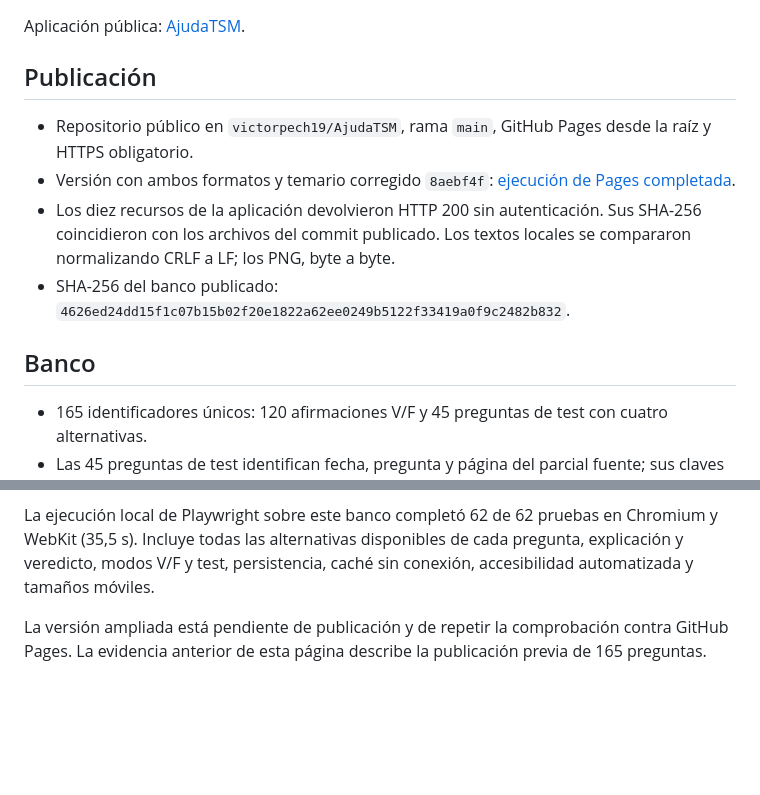
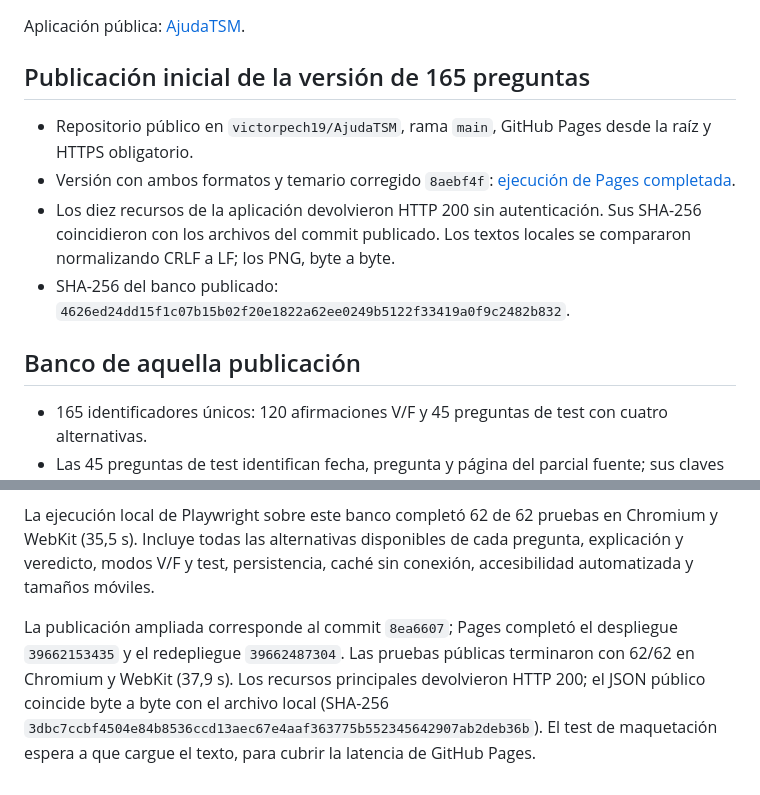
Before and after one commit to victorpech19/AjudaTSM, a Markdown page: VERIFICATION.md, 2 parts joined by grey strips. Rendered like a GitHub page; blank space fills up the shorter version.

Commit message:
Record expanded bank coverage and public validation

```diff
--- a/VERIFICATION.md
+++ b/VERIFICATION.md
@@ -2,14 +2,14 @@
 
 Aplicación pública: [AjudaTSM](https://victorpech19.github.io/AjudaTSM/).
 
-## Publicación
+## Publicación inicial de la versión de 165 preguntas
 
 - Repositorio público en `victorpech19/AjudaTSM`, rama `main`, GitHub Pages desde la raíz y HTTPS obligatorio.
 - Versión con ambos formatos y temario corregido `8aebf4f`: [ejecución de Pages completada](https://github.com/victorpech19/AjudaTSM/actions/runs/39652584484).
 - Los diez recursos de la aplicación devolvieron HTTP 200 sin autenticación. Sus SHA-256 coincidieron con los archivos del commit publicado. Los textos locales se compararon normalizando CRLF a LF; los PNG, byte a byte.
 - SHA-256 del banco publicado: `4626ed24dd15f1c07b15b02f20e1822a62ee0249b5122f33419a0f9c2482b832`.
 
-## Banco
+## Banco de aquella publicación
 
 - 165 identificadores únicos: 120 afirmaciones V/F y 45 preguntas de test con cuatro alternativas.
 - Las 45 preguntas de test identifican fecha, pregunta y página del parcial fuente; sus claves se contrastaron con las marcas de solución disponibles.
@@ -55,4 +55,4 @@ Se amplió el banco desde 165 hasta 291 preguntas: 120 V/F y 171 de opción múl
 
 La ejecución local de Playwright sobre este banco completó 62 de 62 pruebas en Chromium y WebKit (35,5 s). Incluye todas las alternativas disponibles de cada pregunta, explicación y veredicto, modos V/F y test, persistencia, caché sin conexión, accesibilidad automatizada y tamaños móviles.
 
-La versión ampliada está pendiente de publicación y de repetir la comprobación contra GitHub Pages. La evidencia anterior de esta página describe la publicación previa de 165 preguntas.
+La publicación ampliada corresponde al commit `8ea6607`; Pages completó el despliegue `39662153435` y el redepliegue `39662487304`. Las pruebas públicas terminaron con 62/62 en Chromium y WebKit (37,9 s). Los recursos principales devolvieron HTTP 200; el JSON público coincide byte a byte con el archivo local (SHA-256 `3dbc7ccbf4504e84b8536ccd13aec67e4aaf363775b552345642907ab2deb36b`). El test de maquetación espera a que cargue el texto, para cubrir la latencia de GitHub Pages.
```
Also changed, not shown: README.md (+3 -3 lines).
